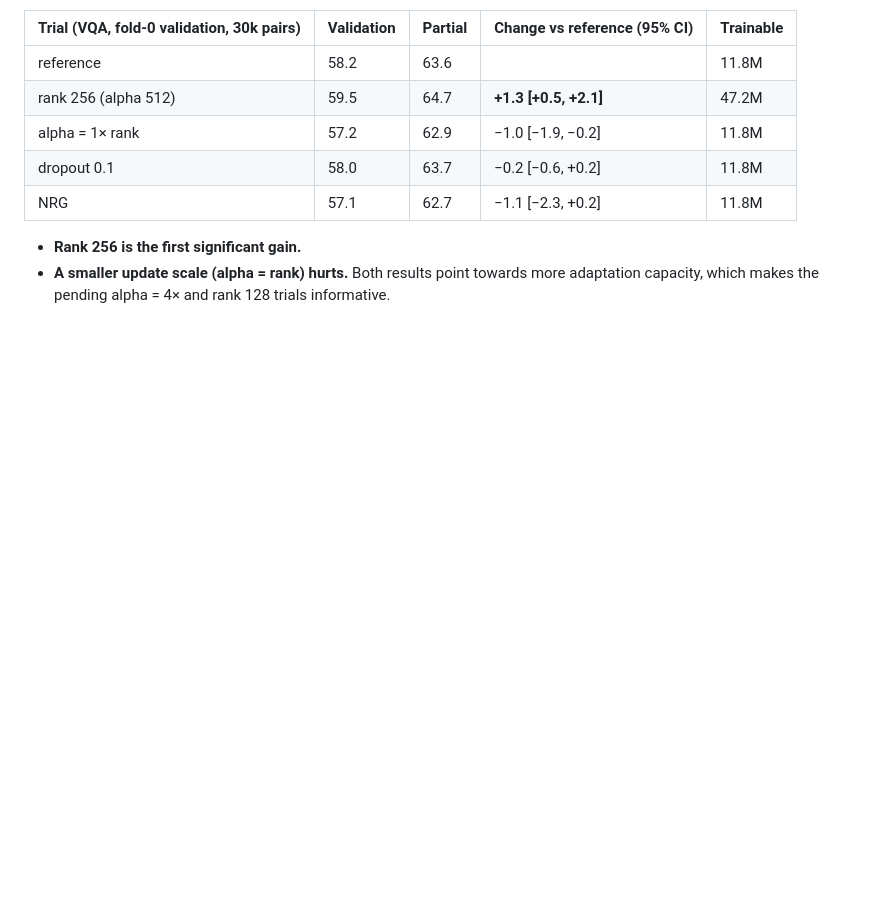
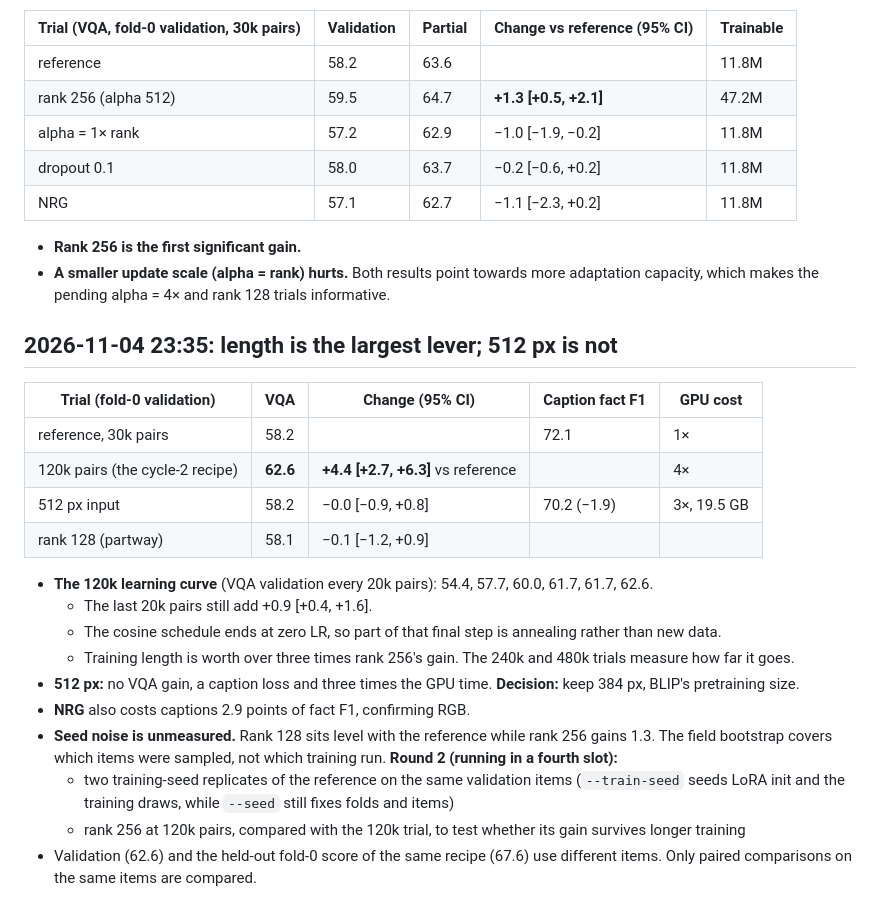
Before and after one commit to rit3sh-x/farmland-vlm, a Markdown page: report/experiment-log.md, the part around the change. Drawn GitHub-style; blank space fills up the shorter version.

Commit message:
Experiment log: length is the largest lever (+4.4 at 120k pairs), 512 px is not; round 2 measures seed noise
Co-Authored-By: Claude Opus 5.5 <noreply@anthropic.com>

```diff
--- a/report/experiment-log.md
+++ b/report/experiment-log.md
@@ -108,3 +108,23 @@ Cycle 2's caption fix (targets the model can end) is worth 18.5 points of fact F
 
 - **Rank 256 is the first significant gain.**
 - **A smaller update scale (alpha = rank) hurts.** Both results point towards more adaptation capacity, which makes the pending alpha = 4× and rank 128 trials informative.
+
+## 2026-11-04 23:35: length is the largest lever; 512 px is not
+
+| Trial (fold-0 validation) | VQA | Change (95% CI) | Caption fact F1 | GPU cost |
+|---|---|---|---|---|
+| reference, 30k pairs | 58.2 | | 72.1 | 1× |
+| 120k pairs (the cycle-2 recipe) | **62.6** | **+4.4 [+2.7, +6.3]** vs reference | | 4× |
+| 512 px input | 58.2 | −0.0 [−0.9, +0.8] | 70.2 (−1.9) | 3×, 19.5 GB |
+| rank 128 (partway) | 58.1 | −0.1 [−1.2, +0.9] | | |
+
+- **The 120k learning curve** (VQA validation every 20k pairs): 54.4, 57.7, 60.0, 61.7, 61.7, 62.6.
+  - The last 20k pairs still add +0.9 [+0.4, +1.6].
+  - The cosine schedule ends at zero LR, so part of that final step is annealing rather than new data.
+  - Training length is worth over three times rank 256's gain. The 240k and 480k trials measure how far it goes.
+- **512 px:** no VQA gain, a caption loss and three times the GPU time. **Decision:** keep 384 px, BLIP's pretraining size.
+- **NRG** also costs captions 2.9 points of fact F1, confirming RGB.
+- **Seed noise is unmeasured.** Rank 128 sits level with the reference while rank 256 gains 1.3. The field bootstrap covers which items were sampled, not which training run. **Round 2 (running in a fourth slot):**
+  - two training-seed replicates of the reference on the same validation items (`--train-seed` seeds LoRA init and the training draws, while `--seed` still fixes folds and items)
+  - rank 256 at 120k pairs, compared with the 120k trial, to test whether its gain survives longer training
+- Validation (62.6) and the held-out fold-0 score of the same recipe (67.6) use different items. Only paired comparisons on the same items are compared.
```
